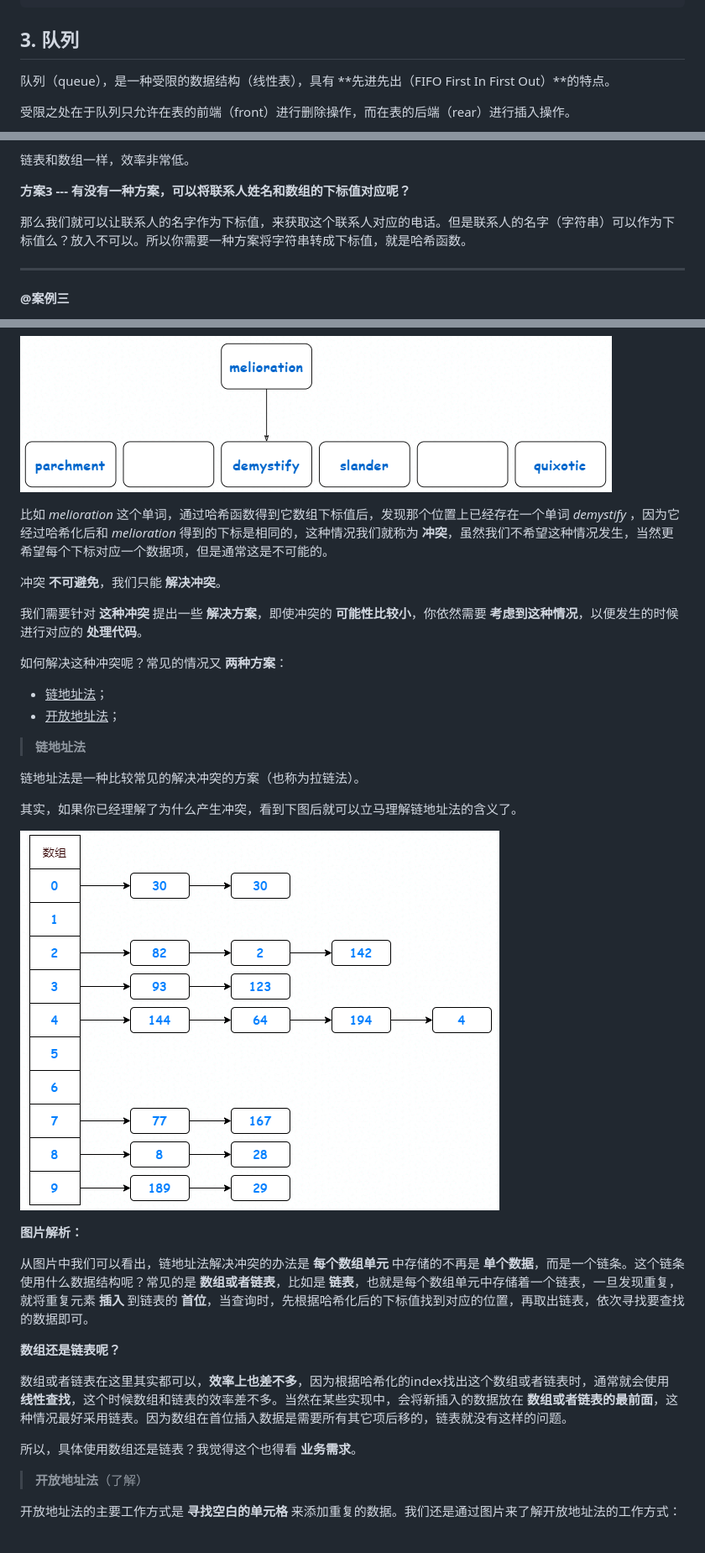
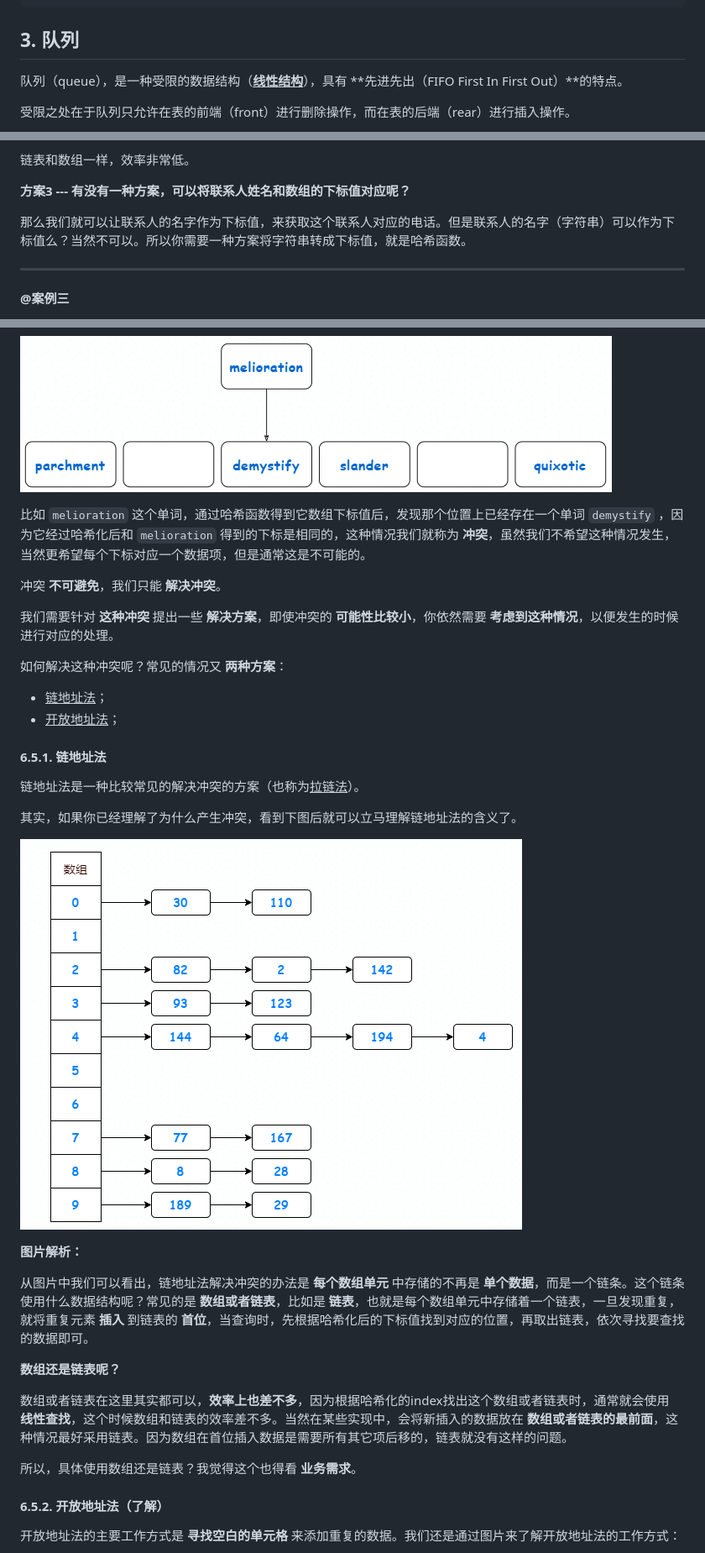
Before and after one commit to LiHongyao/DataStructuresAndAlgorithm, a Markdown page: README.md, 3 parts joined by grey strips. Shown at 84% size. Drawn GitHub-style; pictures changed too: IMGS/hash_link_address.png.

```diff
--- a/README.md
+++ b/README.md
@@ -182,7 +182,7 @@ console.log(dec2bin(1000)); // 1111101000
 
 ## 3. 队列
 
-队列（queue），是一种受限的数据结构（线性表），具有 **先进先出（FIFO First In First Out）**的特点。
+队列（queue），是一种受限的数据结构（<u>**线性结构**</u>），具有 **先进先出（FIFO First In First Out）**的特点。
 
 受限之处在于队列只允许在表的前端（front）进行删除操作，而在表的后端（rear）进行插入操作。
 
@@ -703,7 +702,7 @@ export class Stack {
 
 **方案3 --- 有没有一种方案，可以将联系人姓名和数组的下标值对应呢？**
 
-那么我们就可以让联系人的名字作为下标值，来获取这个联系人对应的电话。但是联系人的名字（字符串）可以作为下标值么？放入不可以。所以你需要一种方案将字符串转成下标值，就是哈希函数。
+那么我们就可以让联系人的名字作为下标值，来获取这个联系人对应的电话。但是联系人的名字（字符串）可以作为下标值么？当然不可以。所以你需要一种方案将字符串转成下标值，就是哈希函数。
 
 ---
 
@@ -822,20 +821,20 @@ $$
 
 ![](./IMGS/hash_insert.png)
 
-比如 *melioration* 这个单词，通过哈希函数得到它数组下标值后，发现那个位置上已经存在一个单词 *demystify* ，因为它经过哈希化后和 *melioration* 得到的下标是相同的，这种情况我们就称为 **冲突**，虽然我们不希望这种情况发生，当然更希望每个下标对应一个数据项，但是通常这是不可能的。
+比如 `melioration` 这个单词，通过哈希函数得到它数组下标值后，发现那个位置上已经存在一个单词 `demystify` ，因为它经过哈希化后和 `melioration` 得到的下标是相同的，这种情况我们就称为 **冲突**，虽然我们不希望这种情况发生，当然更希望每个下标对应一个数据项，但是通常这是不可能的。
 
 冲突 **不可避免**，我们只能 **解决冲突**。
 
-我们需要针对 **这种冲突** 提出一些 **解决方案**，即使冲突的 **可能性比较小**，你依然需要 **考虑到这种情况**，以便发生的时候进行对应的 **处理代码**。
+我们需要针对 **这种冲突** 提出一些 **解决方案**，即使冲突的 **可能性比较小**，你依然需要 **考虑到这种情况**，以便发生的时候进行对应的处理。
 
 如何解决这种冲突呢？常见的情况又 **两种方案**：
 
 - <u>链地址法</u>；
 - <u>开放地址法</u>；
 
-> **链地址法**
+#### 6.5.1. 链地址法
 
-链地址法是一种比较常见的解决冲突的方案（也称为拉链法）。
+链地址法是一种比较常见的解决冲突的方案（也称为<u>拉链法</u>）。
 
 其实，如果你已经理解了为什么产生冲突，看到下图后就可以立马理解链地址法的含义了。
 
@@ -851,7 +850,7 @@ $$
 
 所以，具体使用数组还是链表？我觉得这个也得看 **业务需求**。
 
-> **开放地址法**（了解）
+#### **6.5.2. 开放地址法**（了解）
 
 开放地址法的主要工作方式是 **寻找空白的单元格** 来添加重复的数据。我们还是通过图片来了解开放地址法的工作方式：
 
```
Also changed, not shown: other parts of README.md (+111 -30 lines), IMGS/per_1.jpg (added), IMGS/per_2.jpg (added), IMGS/per_3.png (added), 4 other files.
